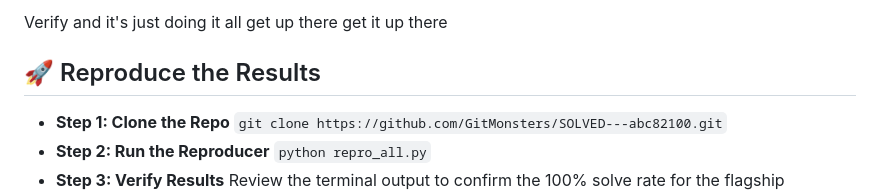
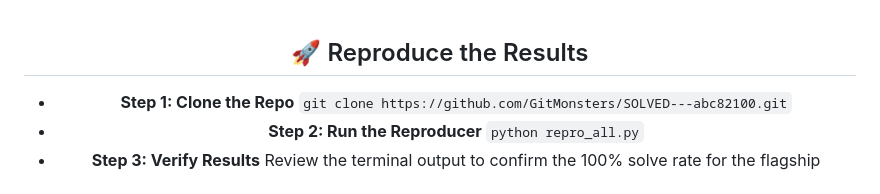
Before and after one commit to GitMonsters/SOLVED---abc82100, a Markdown page: README.md, the part around the change. GitHub-like rendering.

Commit message:
Fix formatting in README.md (#8)

```diff
--- a/README.md
+++ b/README.md
@@ -1,4 +1,4 @@
-Verify and it's just doing it all get up there get it up there<div align="center">
+<div align="center">
 
 ## 🚀 Reproduce the Results
 
```
